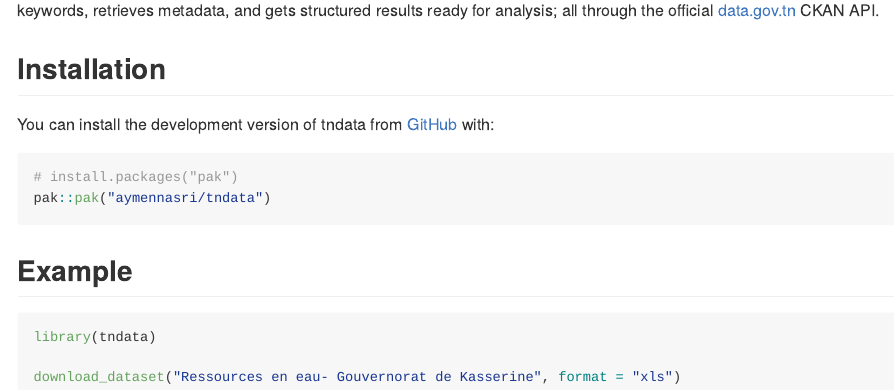
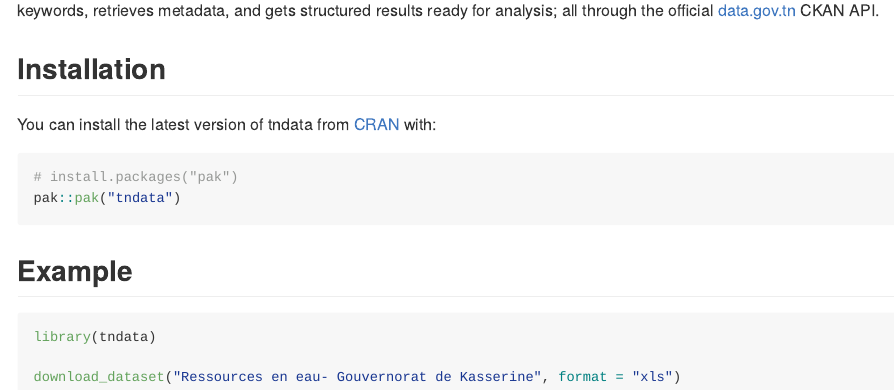
Before and after one commit to aymennasri/tndata, an R Markdown document (README.Rmd): the page in a window 1100 px wide, from 210 px down. The pictures show the output file README.md that the author committed with the source, drawn offline in the style of GitHub; badge pictures from the web are left out.

Commit message:
Add CRAN downloads badge + update installation command.

````diff
--- a/README.Rmd
+++ b/README.Rmd
@@ -25,11 +25,11 @@ The tndata package simplifies access to Tunisian government open data with R. It
 
 ## Installation
 
-You can install the development version of tndata from [GitHub](https://github.com/) with:
+You can install the latest version of tndata from [CRAN](https://cran.r-project.org/package=tndata) with:
 
 ``` r
 # install.packages("pak")
-pak::pak("aymennasri/tndata")
+pak::pak("tndata")
 ```
 
 ## Example
````
Also changed, not shown: README.md, README.Rmd (2 more changed lines).
